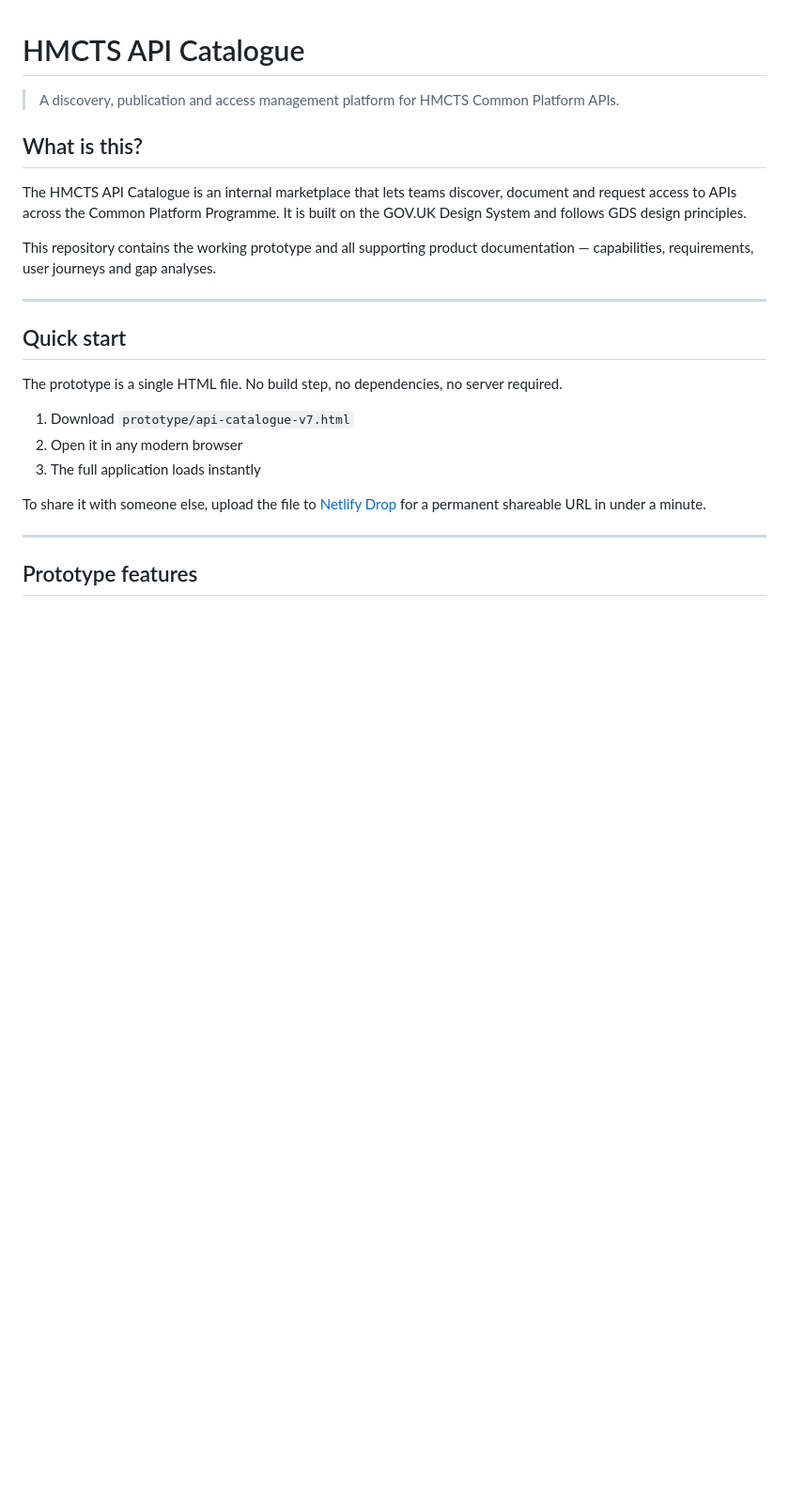
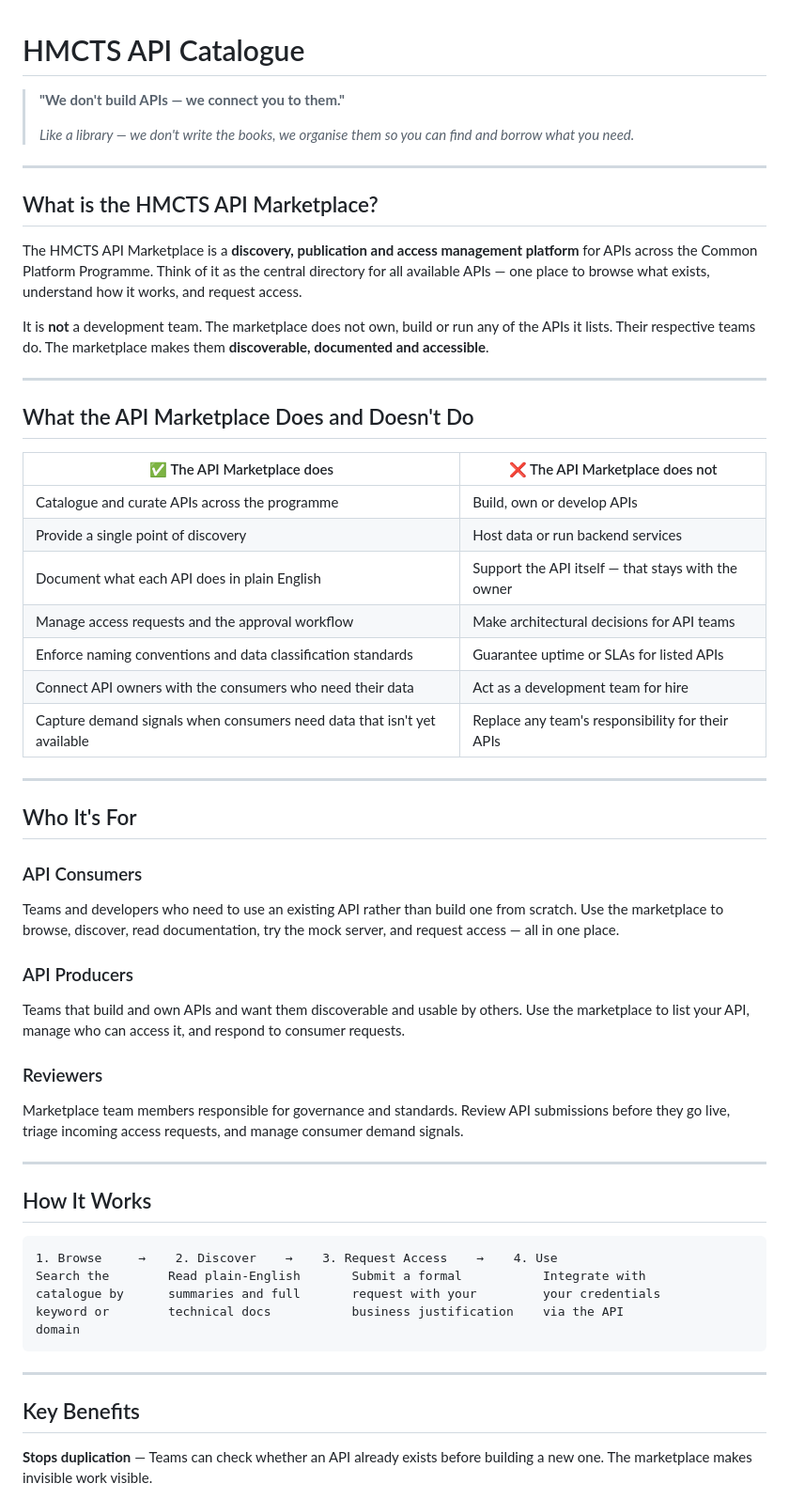
Before and after one commit to hmcts/hmcts-api-catalogue, a Markdown page: README.md, the part around one of its changes. Shown at 94% size. Rendered like a GitHub page; blank space fills up the shorter version.

````diff
--- a/README.md
+++ b/README.md
@@ -1,25 +1,59 @@
 # HMCTS API Catalogue
 
-> A discovery, publication and access management platform for HMCTS Common Platform APIs.
-
-## What is this?
-
-The HMCTS API Catalogue is an internal marketplace that lets teams discover, document and request access to APIs across the Common Platform Programme. It is built on the GOV.UK Design System and follows GDS design principles.
-
-This repository contains the working prototype and all supporting product documentation — capabilities, requirements, user journeys and gap analyses.
+> **"We don't build APIs — we connect you to them."**
+>
+> *Like a library — we don't write the books, we organise them so you can find and borrow what you need.*
 
 ---
 
-## Quick start
+## What is the HMCTS API Marketplace?
 
-The prototype is a single HTML file. No build step, no dependencies, no server required.
+The HMCTS API Marketplace is a **discovery, publication and access management platform** for APIs across the Common Platform Programme. Think of it as the central directory for all available APIs — one place to browse what exists, understand how it works, and request access.
 
-1. Download `prototype/api-catalogue-v7.html`
-2. Open it in any modern browser
-3. The full application loads instantly
-
-To share it with someone else, upload the file to [Netlify Drop](https://app.netlify.com/drop) for a permanent shareable URL in under a minute.
+It is **not** a development team. The marketplace does not own, build or run any of the APIs it lists. Their respective teams do. The marketplace makes them **discoverable, documented and accessible**.
 
 ---
 
-## Prototype features
+## What the API Marketplace Does and Doesn't Do
+
+| ✅ The API Marketplace does | ❌ The API Marketplace does not |
+|---|---|
+| Catalogue and curate APIs across the programme | Build, own or develop APIs |
+| Provide a single point of discovery | Host data or run backend services |
+| Document what each API does in plain English | Support the API itself — that stays with the owner |
+| Manage access requests and the approval workflow | Make architectural decisions for API teams |
+| Enforce naming conventions and data classification standards | Guarantee uptime or SLAs for listed APIs |
+| Connect API owners with the consumers who need their data | Act as a development team for hire |
+| Capture demand signals when consumers need data that isn't yet available | Replace any team's responsibility for their APIs |
+
+---
+
+## Who It's For
+
+### API Consumers
+Teams and developers who need to use an existing API rather than build one from scratch. Use the marketplace to browse, discover, read documentation, try the mock server, and request access — all in one place.
+
+### API Producers
+Teams that build and own APIs and want them discoverable and usable by others. Use the marketplace to list your API, manage who can access it, and respond to consumer requests.
+
+### Reviewers
+Marketplace team members responsible for governance and standards. Review API submissions before they go live, triage incoming access requests, and manage consumer demand signals.
+
+---
+
+## How It Works
+
+```
+1. Browse     →    2. Discover    →    3. Request Access    →    4. Use
+Search the        Read plain-English       Submit a formal           Integrate with
+catalogue by      summaries and full       request with your         your credentials
+keyword or        technical docs           business justification    via the API
+domain
+```
+
+---
+
+## Key Benefits
+
+**Stops duplication** — Teams can check whether an API already exists before building a new one. The marketplace makes invisible work visible.
+
````
Also changed, not shown: other parts of README.md (+32 -51 lines).
